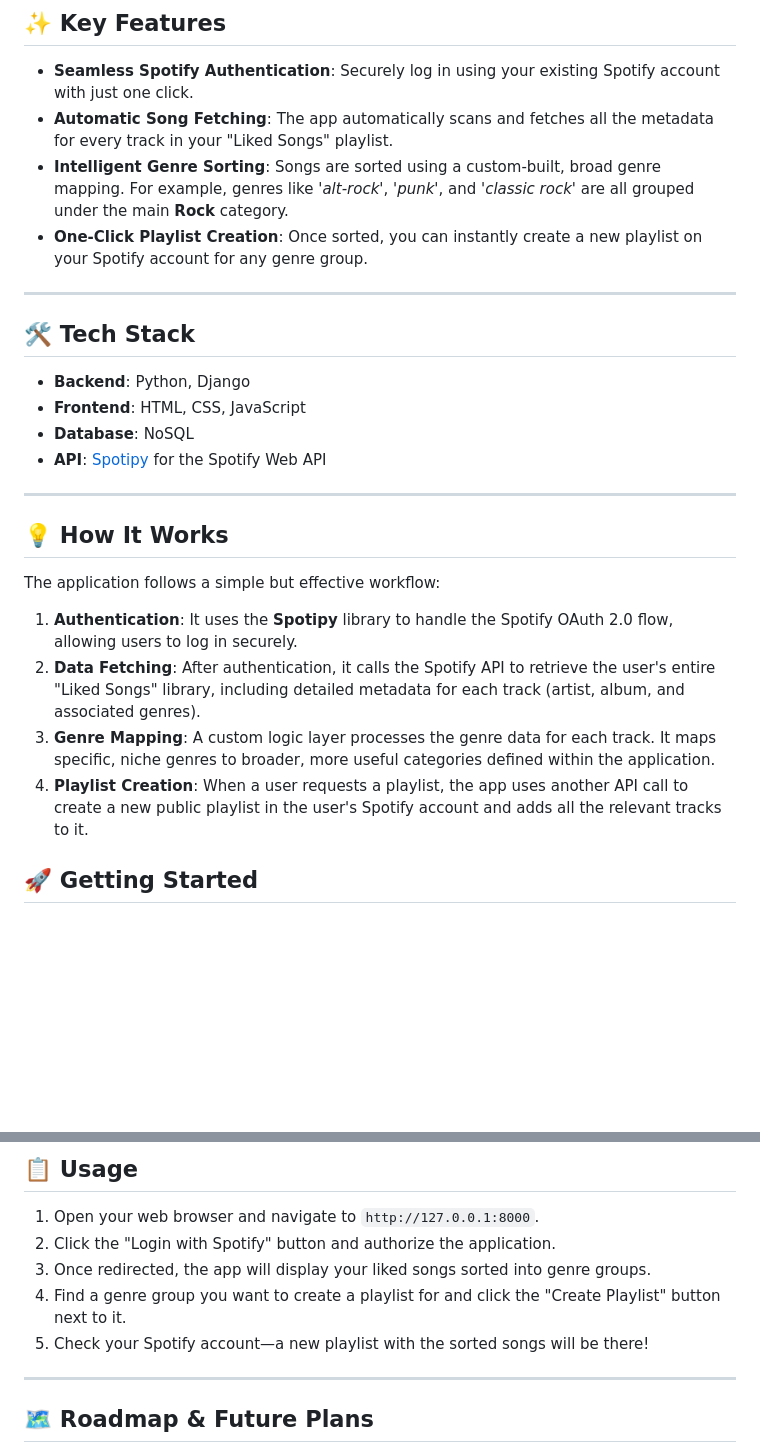
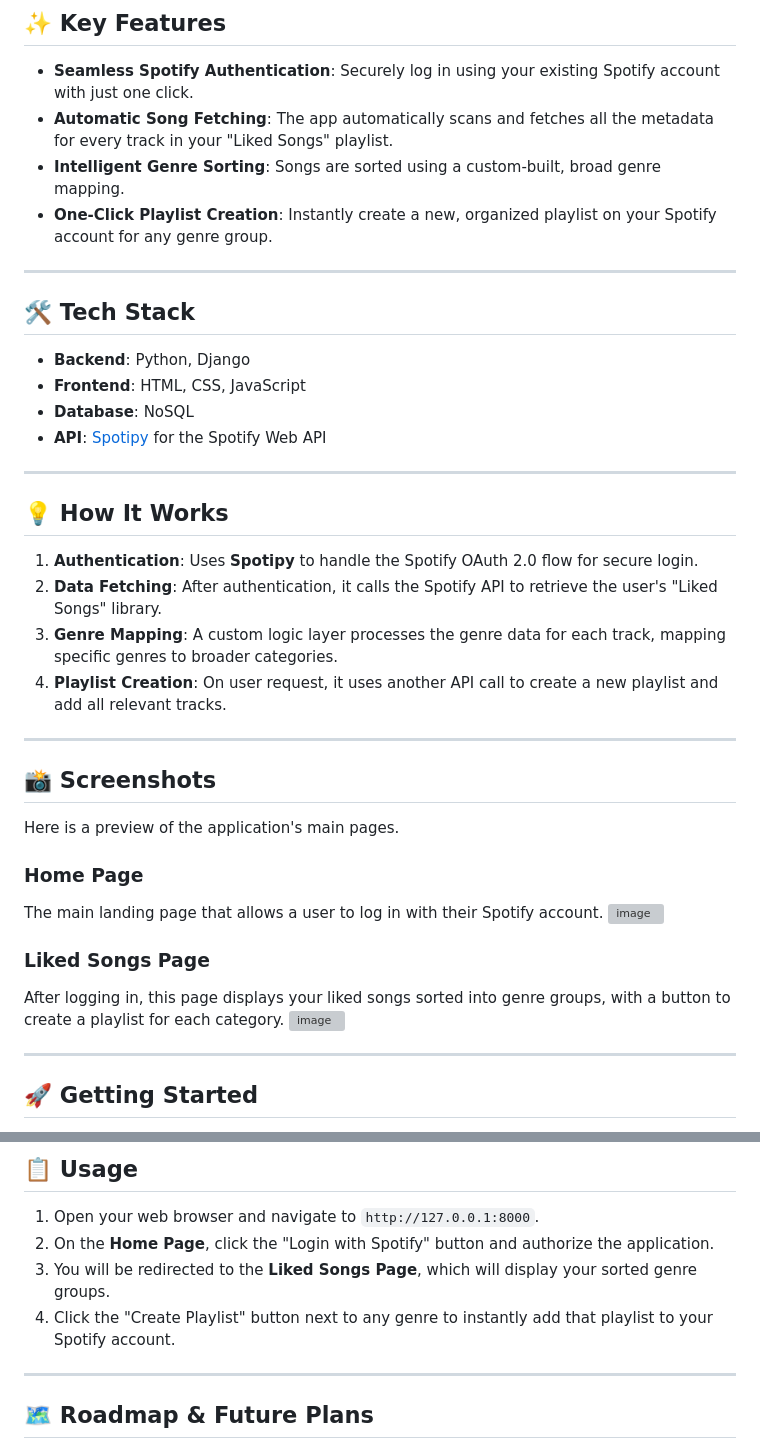
Before and after one commit to akio-236/echo-sorter, a Markdown page: README.md, 2 parts joined by grey strips. Drawn GitHub-style; blank space fills up the shorter version; grey boxes are pictures that could not be loaded.

```diff
--- a/README.md
+++ b/README.md
@@ -10,11 +10,10 @@ Echo Sorter is a powerful yet simple Django web application designed to bring or
 
 * **Seamless Spotify Authentication**: Securely log in using your existing Spotify account with just one click.
 * **Automatic Song Fetching**: The app automatically scans and fetches all the metadata for every track in your "Liked Songs" playlist.
-* **Intelligent Genre Sorting**: Songs are sorted using a custom-built, broad genre mapping. For example, genres like *'alt-rock'*, *'punk'*, and *'classic rock'* are all grouped under the main **Rock** category.
-* **One-Click Playlist Creation**: Once sorted, you can instantly create a new playlist on your Spotify account for any genre group.
+* **Intelligent Genre Sorting**: Songs are sorted using a custom-built, broad genre mapping.
+* **One-Click Playlist Creation**: Instantly create a new, organized playlist on your Spotify account for any genre group.
 
 ***
-
 ## 🛠️ Tech Stack
 
 * **Backend**: Python, Django
@@ -23,13 +22,32 @@ Echo Sorter is a powerful yet simple Django web application designed to bring or
 * **API**: [Spotipy](https://spotipy.readthedocs.io/en/2.22.1/) for the Spotify Web API
 
 ***
+
 ## 💡 How It Works
 
-The application follows a simple but effective workflow:
-1.  **Authentication**: It uses the **Spotipy** library to handle the Spotify OAuth 2.0 flow, allowing users to log in securely.
-2.  **Data Fetching**: After authentication, it calls the Spotify API to retrieve the user's entire "Liked Songs" library, including detailed metadata for each track (artist, album, and associated genres).
-3.  **Genre Mapping**: A custom logic layer processes the genre data for each track. It maps specific, niche genres to broader, more useful categories defined within the application.
-4.  **Playlist Creation**: When a user requests a playlist, the app uses another API call to create a new public playlist in the user's Spotify account and adds all the relevant tracks to it.
+1.  **Authentication**: Uses **Spotipy** to handle the Spotify OAuth 2.0 flow for secure login.
+2.  **Data Fetching**: After authentication, it calls the Spotify API to retrieve the user's "Liked Songs" library.
+3.  **Genre Mapping**: A custom logic layer processes the genre data for each track, mapping specific genres to broader categories.
+4.  **Playlist Creation**: On user request, it uses another API call to create a new playlist and add all relevant tracks.
+
+***
+
+## 📸 Screenshots
+
+Here is a preview of the application's main pages.
+
+### Home Page
+The main landing page that allows a user to log in with their Spotify account.
+<img width="1857" height="940" alt="image" src="https://github.com/user-attachments/assets/058615a7-6ca6-433b-80bd-f71329be7ba5" />
+
+
+### Liked Songs Page
+After logging in, this page displays your liked songs sorted into genre groups, with a button to create a playlist for each category.
+<img width="1848" height="931" alt="image" src="https://github.com/user-attachments/assets/42bd7377-4bbb-4929-a997-6992eb213e56" />
+
+***
+
+
 
 ## 🚀 Getting Started
 
@@ -99,10 +117,9 @@ This project is currently intended for local development. Follow these steps to
 ## 📋 Usage
 
 1.  Open your web browser and navigate to `http://127.0.0.1:8000`.
-2.  Click the "Login with Spotify" button and authorize the application.
-3.  Once redirected, the app will display your liked songs sorted into genre groups.
-4.  Find a genre group you want to create a playlist for and click the "Create Playlist" button next to it.
-5.  Check your Spotify account—a new playlist with the sorted songs will be there!
+2.  On the **Home Page**, click the "Login with Spotify" button and authorize the application.
+3.  You will be redirected to the **Liked Songs Page**, which will display your sorted genre groups.
+4.  Click the "Create Playlist" button next to any genre to instantly add that playlist to your Spotify account.
 
 ***
 
```
Also changed, not shown: other parts of README.md (+3 -3 lines).
